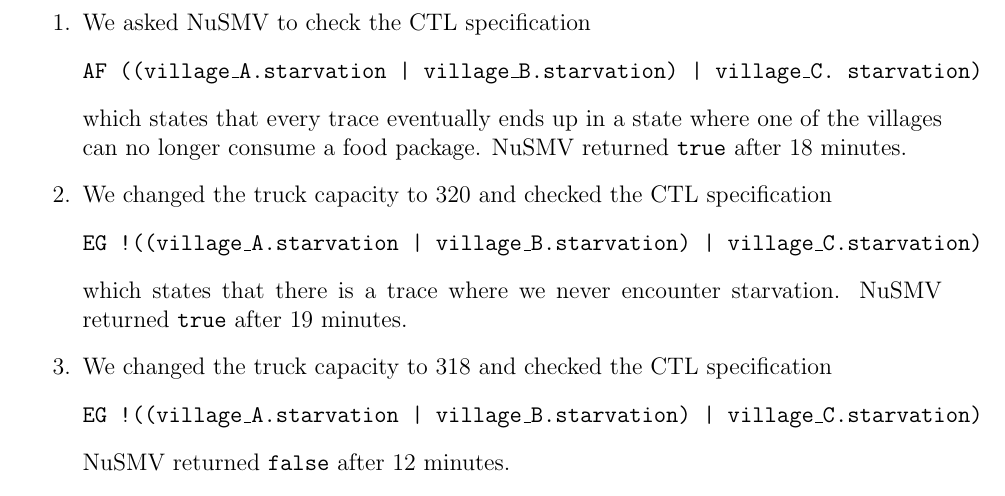
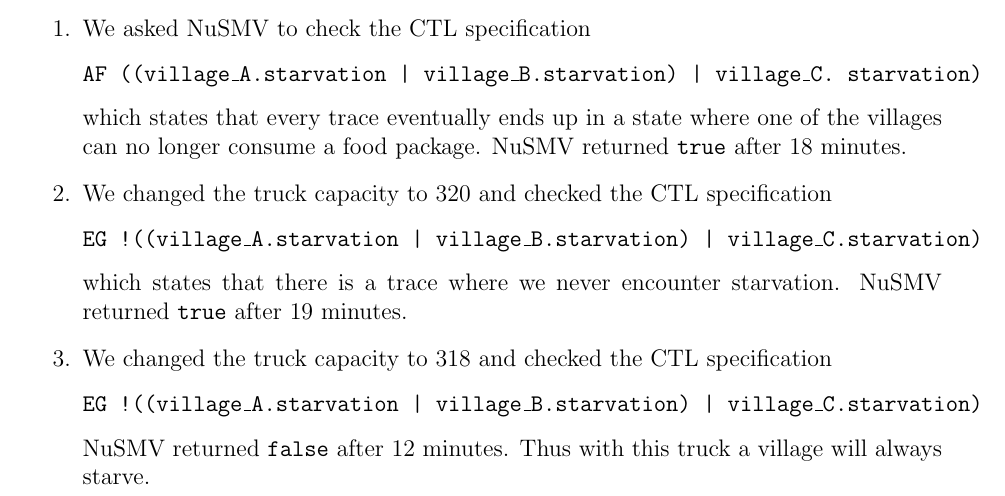
Before and after one commit to jd7h/automatedreasoning, a LaTeX document (proj2/report/report.tex): part of page 4 of 8, cut so that both start at the same text. Compiled offline with pdfLaTeX.

Commit message:
proj2/report: added conclusion to ex2c

```diff
--- a/proj2/report/report.tex
+++ b/proj2/report/report.tex
@@ -196,6 +196,7 @@
 \item We changed the truck capacity to 318 and checked the CTL specification
 \[\texttt{EG !((village\_A.starvation | village\_B.starvation) | village\_C.starvation)} \]
 NuSMV returned \texttt{false} after 12 minutes.
+Thus with this truck a village will always starve.
 \end{enumerate}
 
 \clearpage
```
